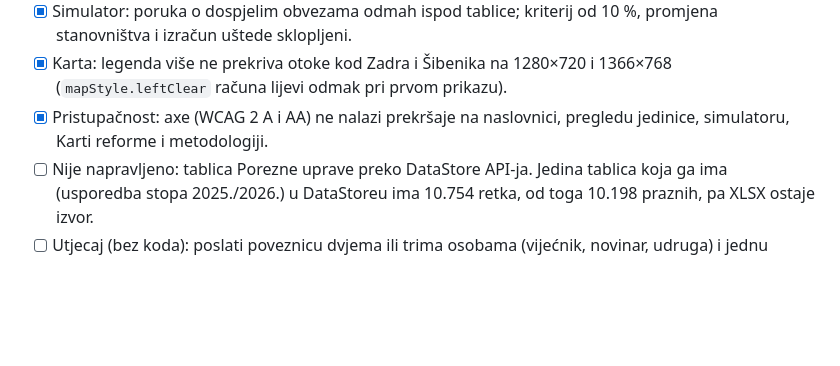
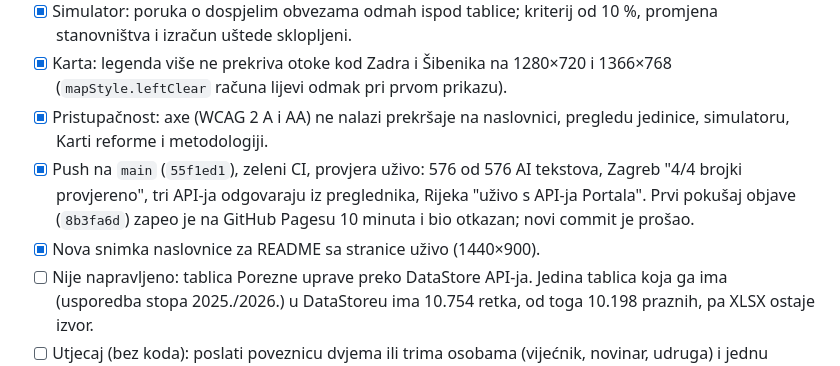
Before and after one commit to abi-azan/Datathon-Portala-otvorenih-podataka-2026, a Markdown page: docs/TODO.md, the part around the change. GitHub-like rendering; blank space fills up the shorter version.

```diff
--- a/docs/TODO.md
+++ b/docs/TODO.md
@@ -58,6 +58,8 @@ Procjena prije ovoga: oko 45 od 50 mogućih bez videa (API 4 od 5, dojam 8,5 od
 - [x] Simulator: poruka o dospjelim obvezama odmah ispod tablice; kriterij od 10 %, promjena stanovništva i izračun uštede sklopljeni.
 - [x] Karta: legenda više ne prekriva otoke kod Zadra i Šibenika na 1280×720 i 1366×768 (`mapStyle.leftClear` računa lijevi odmak pri prvom prikazu).
 - [x] Pristupačnost: axe (WCAG 2 A i AA) ne nalazi prekršaje na naslovnici, pregledu jedinice, simulatoru, Karti reforme i metodologiji.
+- [x] Push na `main` (`55f1ed1`), zeleni CI, provjera uživo: 576 od 576 AI tekstova, Zagreb "4/4 brojki provjereno", tri API-ja odgovaraju iz preglednika, Rijeka "uživo s API-ja Portala". Prvi pokušaj objave (`8b3fa6d`) zapeo je na GitHub Pagesu 10 minuta i bio otkazan; novi commit je prošao.
+- [x] Nova snimka naslovnice za README sa stranice uživo (1440×900).
 - [ ] Nije napravljeno: tablica Porezne uprave preko DataStore API-ja. Jedina tablica koja ga ima (usporedba stopa 2025./2026.) u DataStoreu ima 10.754 retka, od toga 10.198 praznih, pa XLSX ostaje izvor.
 - [ ] Utjecaj (bez koda): poslati poveznicu dvjema ili trima osobama (vijećnik, novinar, udruga) i jednu njihovu rečenicu staviti u dokumentaciju i video.
 - [ ] Video: probna snimka u subotu, da se vidi stane li 11 kadrova u 3 minute.
```
Also changed, not shown: CLAUDE.md (+2 -0 lines), docs/PREDAJA.md (+4 -4 lines), docs/snimke/naslovnica.png.
